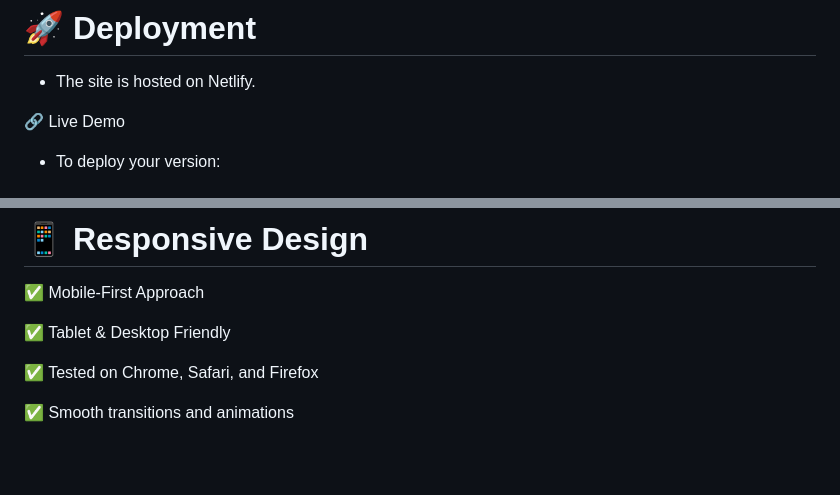
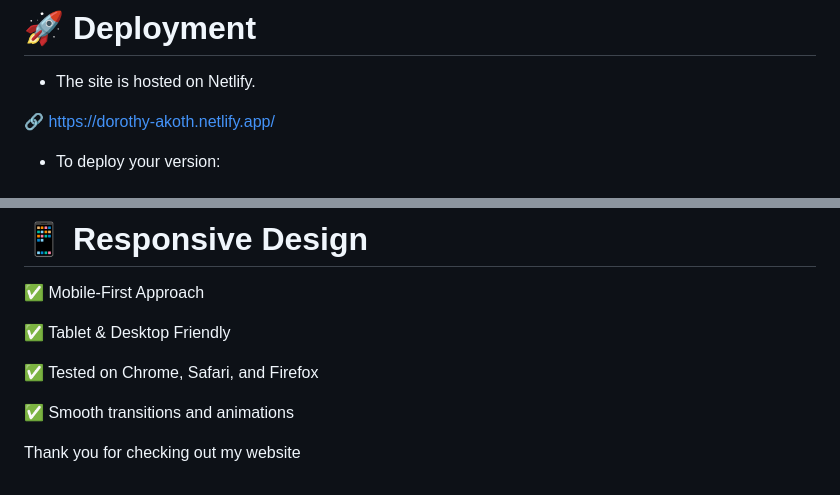
Before and after one commit to Dorothy2020/portfolio-hackathon, a Markdown page: README.md, 2 parts joined by grey strips. Drawn GitHub-style; blank space fills up the shorter version.

```diff
--- a/README.md
+++ b/README.md
@@ -138,7 +138,7 @@ Scroll-to-top Button behavior
 
 - The site is hosted on Netlify.
 
-🔗 Live Demo
+🔗 https://dorothy-akoth.netlify.app/
 
 - To deploy your version:
 
@@ -167,3 +167,6 @@ git push -u origin main
 ✅ Tested on Chrome, Safari, and Firefox
 
 ✅ Smooth transitions and animations
+
+
+Thank you for checking out my website
```
